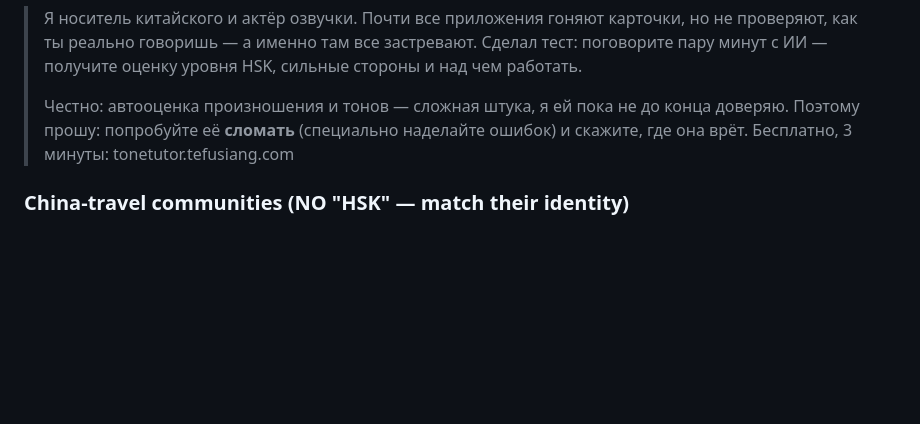
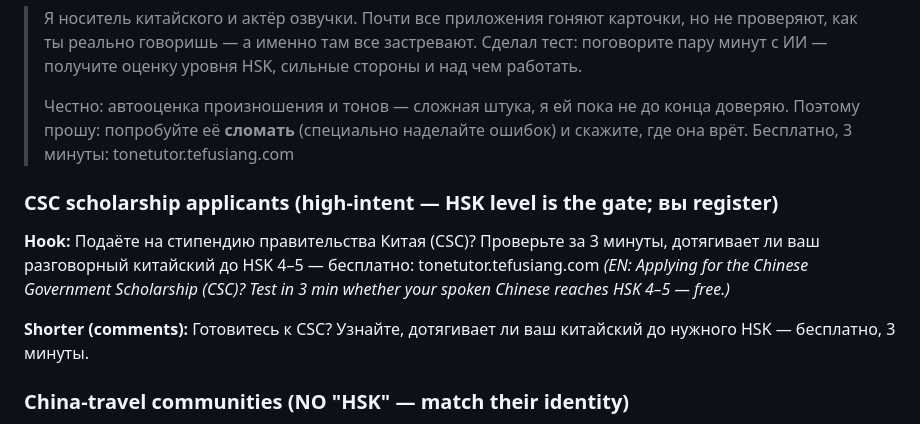
Before and after one commit to 64johnlee/tonetutor, a Markdown page: LAUNCH.md, the part around the change. Rendered like a GitHub page; blank space fills up the shorter version.

Commit message:
docs(growth): add Russian CSC-scholarship hook to LAUNCH.md
High-intent CSC applicant hook in Russian (Central Asia/CIS pool), using вы
register and naming the HSK 4–5 gate they care about. Hook + comment variant
+ English gloss, placed in the HSK/CSC group.

Co-Authored-By: Claude Opus 4.8 <noreply@anthropic.com>

```diff
--- a/LAUNCH.md
+++ b/LAUNCH.md
@@ -88,6 +88,12 @@
 > Я носитель китайского и актёр озвучки. Почти все приложения гоняют карточки, но не проверяют, как ты реально говоришь — а именно там все застревают. Сделал тест: поговорите пару минут с ИИ — получите оценку уровня HSK, сильные стороны и над чем работать.
 >
 > Честно: автооценка произношения и тонов — сложная штука, я ей пока не до конца доверяю. Поэтому прошу: попробуйте её **сломать** (специально наделайте ошибок) и скажите, где она врёт. Бесплатно, 3 минуты: tonetutor.tefusiang.com
+
+### CSC scholarship applicants (high-intent — HSK level is the gate; вы register)
+**Hook:** Подаёте на стипендию правительства Китая (CSC)? Проверьте за 3 минуты, дотягивает ли ваш разговорный китайский до HSK 4–5 — бесплатно: tonetutor.tefusiang.com
+*(EN: Applying for the Chinese Government Scholarship (CSC)? Test in 3 min whether your spoken Chinese reaches HSK 4–5 — free.)*
+
+**Shorter (comments):** Готовитесь к CSC? Узнайте, дотягивает ли ваш китайский до нужного HSK — бесплатно, 3 минуты.
 
 ### China-travel communities (NO "HSK" — match their identity)
 **Hook:** Скоро поездка в Китай? Проверьте за 3 минуты, сколько вы реально сможете сказать по-китайски — бесплатный тест: tonetutor.tefusiang.com
```
